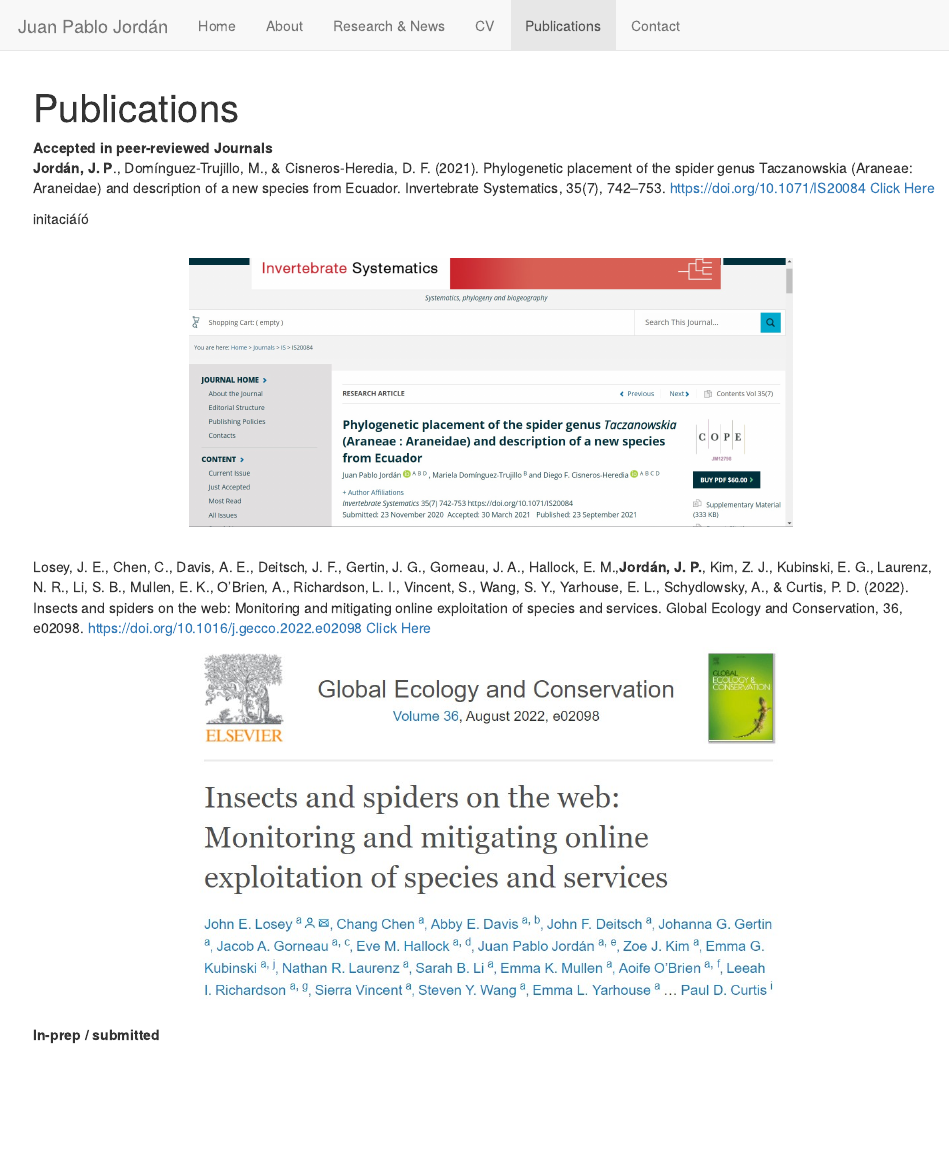
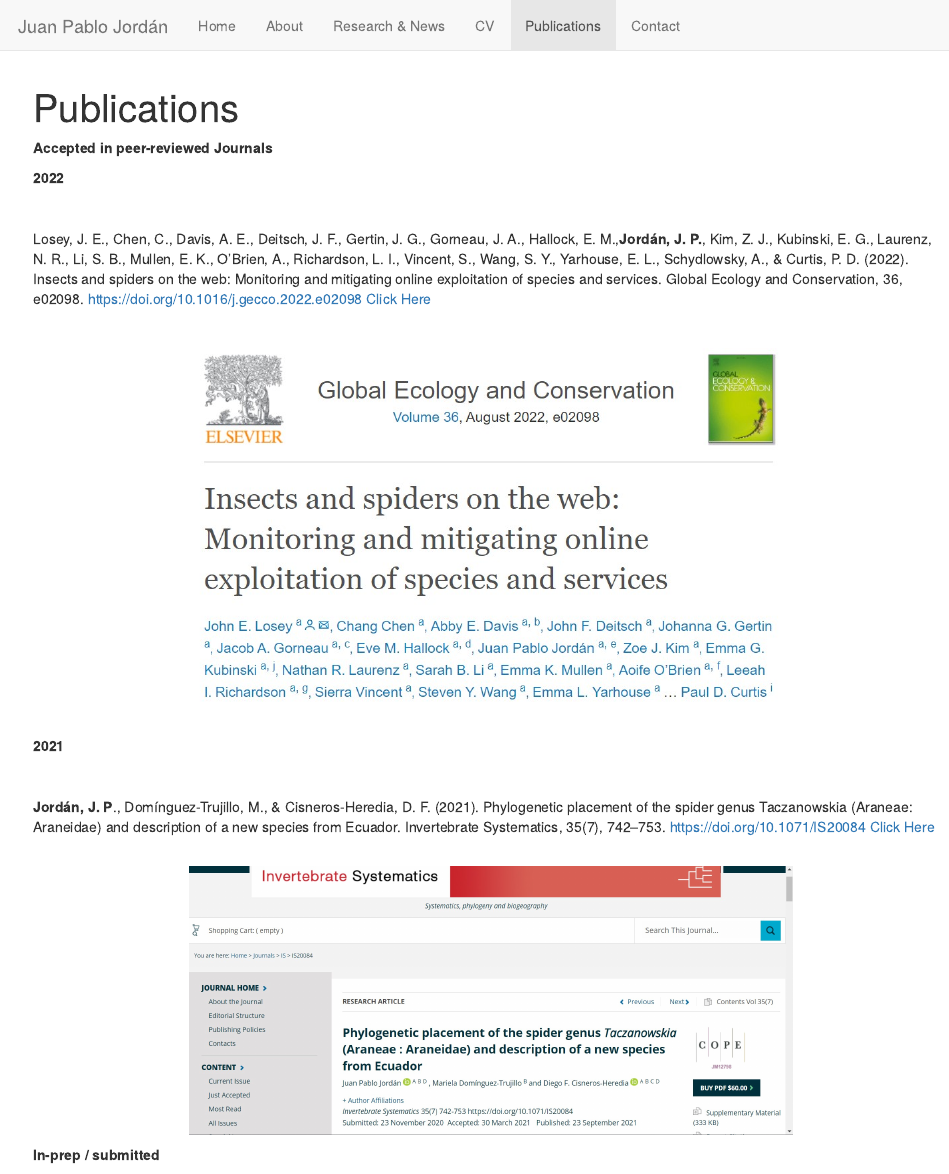
Before and after one commit to jpj73/personal_website, an R Markdown document (Publications.Rmd): the page in a window 1100 px wide, from its top. The pictures show the output file Publications.html that the author committed with the source, opened offline; library style sheets and scripts come from the installed R packages.

Commit message:
New layout for publications tab and added CALS press release for Gecco paper

````diff
--- a/Publications.Rmd
+++ b/Publications.Rmd
@@ -5,24 +5,31 @@ output: html_document
 
 
 **Accepted in peer-reviewed Journals**
+
+**2022**
+
 <br>
+
+Losey, J. E., Chen, C., Davis, A. E., Deitsch, J. F., Gertin, J. G., Gorneau, J. A., Hallock, E. M.,**Jordán, J. P.**, Kim, Z. J., Kubinski, E. G., Laurenz, N. R., Li, S. B., Mullen, E. K., O’Brien, A., Richardson, L. I., Vincent, S., Wang, S. Y., Yarhouse, E. L., Schydlowsky, A., & Curtis, P. D. (2022). Insects and spiders on the web: Monitoring and mitigating online exploitation of species and services. Global Ecology and Conservation, 36, e02098. https://doi.org/10.1016/j.gecco.2022.e02098 [Click Here](https://www-sciencedirect-com.proxy.library.cornell.edu/science/article/pii/S2351989422001007?via%3Dihub)
+
+<br>
+
+```{r, echo=FALSE, out.width= "600px", fig.align='center', dpi=72}
+knitr::include_graphics("photos/GECCO.jpg")
+```
+<br>
+
+**2021**
+
+<br>
+
 **Jordán, J. P**., Domínguez-Trujillo, M., & Cisneros-Heredia, D. F. (2021). Phylogenetic placement of the spider genus Taczanowskia (Araneae: Araneidae) and description of a new species from Ecuador. Invertebrate Systematics, 35(7), 742–753. https://doi.org/10.1071/IS20084 [Click Here](https://www.publish.csiro.au/IS/IS20084)
-
-initaciáíó
 
 <br>
 ```{r, echo=FALSE, out.width= "600px", fig.align='center', dpi=72}
 knitr::include_graphics("photos/Invert_sys.jpg")
 ```
-<br>
 
-Losey, J. E., Chen, C., Davis, A. E., Deitsch, J. F., Gertin, J. G., Gorneau, J. A., Hallock, E. M.,**Jordán, J. P.**, Kim, Z. J., Kubinski, E. G., Laurenz, N. R., Li, S. B., Mullen, E. K., O’Brien, A., Richardson, L. I., Vincent, S., Wang, S. Y., Yarhouse, E. L., Schydlowsky, A., & Curtis, P. D. (2022). Insects and spiders on the web: Monitoring and mitigating online exploitation of species and services. Global Ecology and Conservation, 36, e02098. https://doi.org/10.1016/j.gecco.2022.e02098 [Click Here](https://www-sciencedirect-com.proxy.library.cornell.edu/science/article/pii/S2351989422001007?via%3Dihub)
-
-
-```{r, echo=FALSE, out.width= "600px", fig.align='center', dpi=72}
-knitr::include_graphics("photos/GECCO.jpg")
-```
-<br>
 **In-prep / submitted**
 
 
````
Also changed, not shown: Research.Rmd (+1 -0 lines), Publications.html, Research.html.
